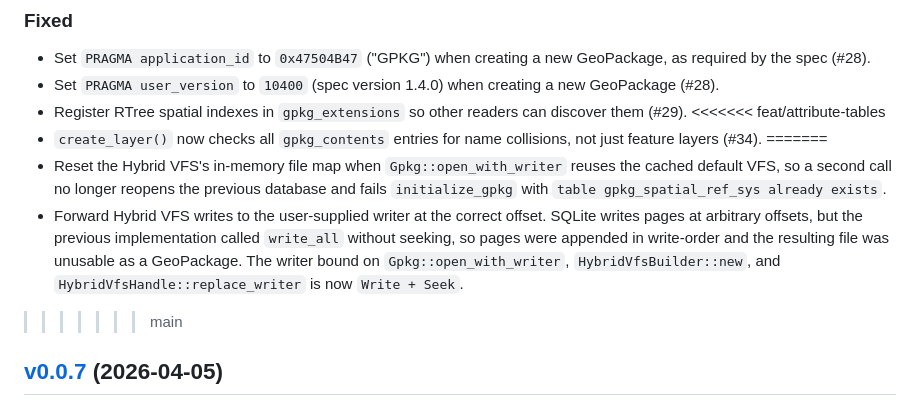
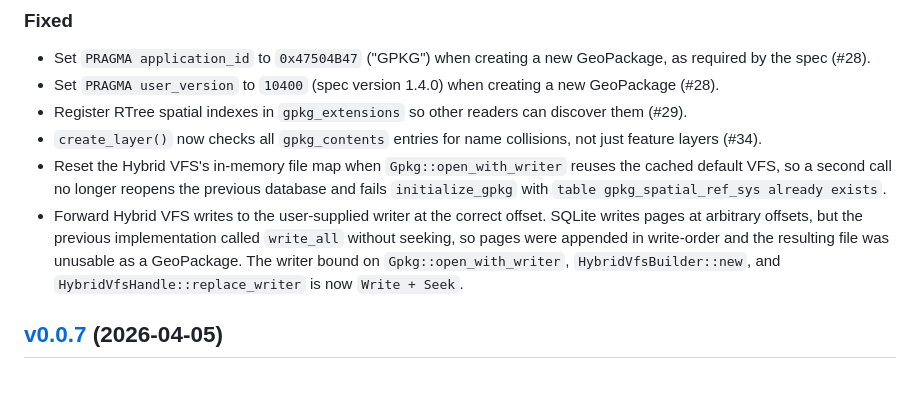
Before and after one commit to yutannihilation/rusqlite-gpkg, a Markdown page: CHANGELOG.md, the part around the change. Drawn GitHub-style; blank space fills up the shorter version.

```diff
--- a/CHANGELOG.md
+++ b/CHANGELOG.md
@@ -20,12 +20,9 @@
 - Set `PRAGMA application_id` to `0x47504B47` ("GPKG") when creating a new GeoPackage, as required by the spec (#28).
 - Set `PRAGMA user_version` to `10400` (spec version 1.4.0) when creating a new GeoPackage (#28).
 - Register RTree spatial indexes in `gpkg_extensions` so other readers can discover them (#29).
-<<<<<<< feat/attribute-tables
 - `create_layer()` now checks all `gpkg_contents` entries for name collisions, not just feature layers (#34).
-=======
 - Reset the Hybrid VFS's in-memory file map when `Gpkg::open_with_writer` reuses the cached default VFS, so a second call no longer reopens the previous database and fails `initialize_gpkg` with `table gpkg_spatial_ref_sys already exists`.
 - Forward Hybrid VFS writes to the user-supplied writer at the correct offset. SQLite writes pages at arbitrary offsets, but the previous implementation called `write_all` without seeking, so pages were appended in write-order and the resulting file was unusable as a GeoPackage. The writer bound on `Gpkg::open_with_writer`, `HybridVfsBuilder::new`, and `HybridVfsHandle::replace_writer` is now `Write + Seek`.
->>>>>>> main
 
 ## [v0.0.7] (2026-04-05)
 
```
